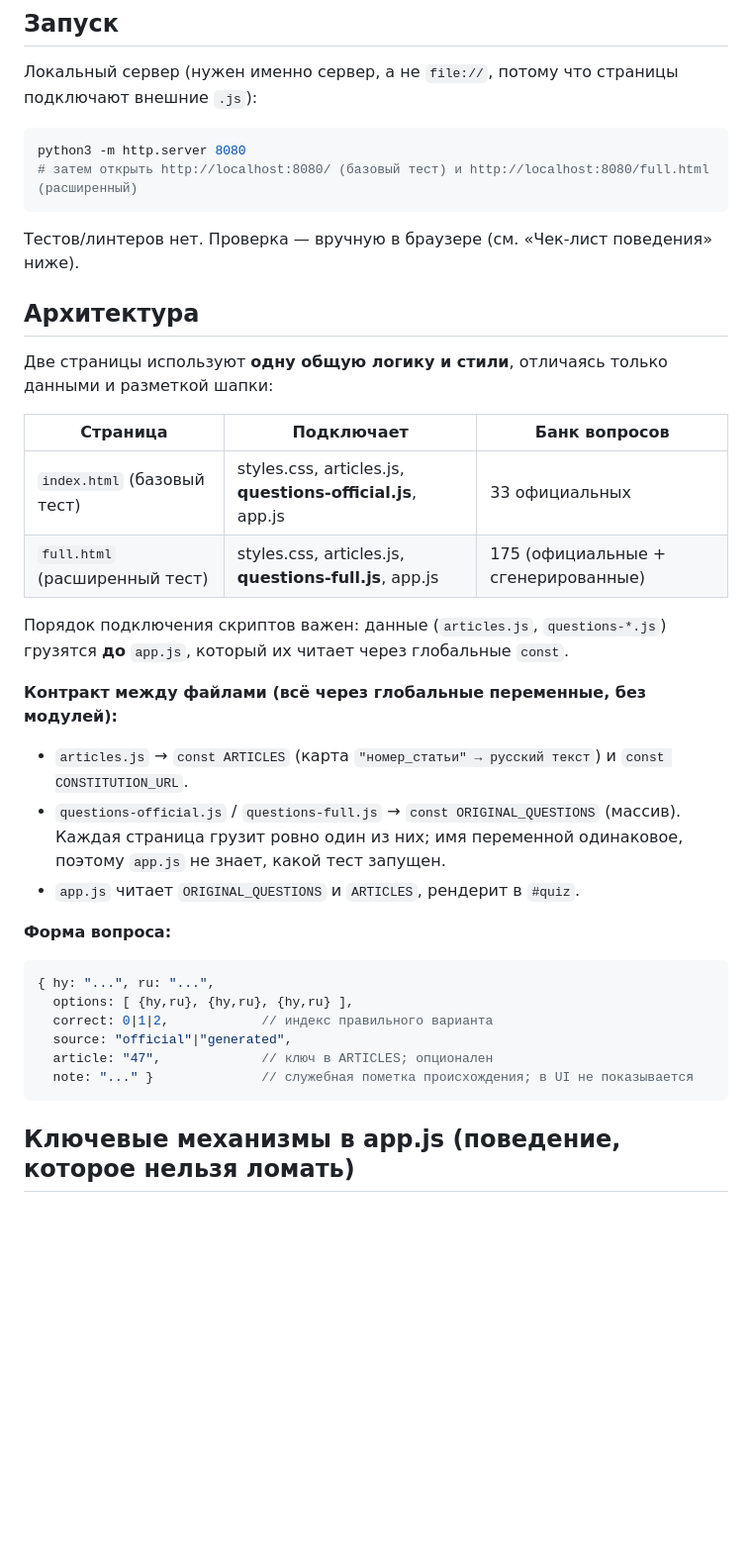
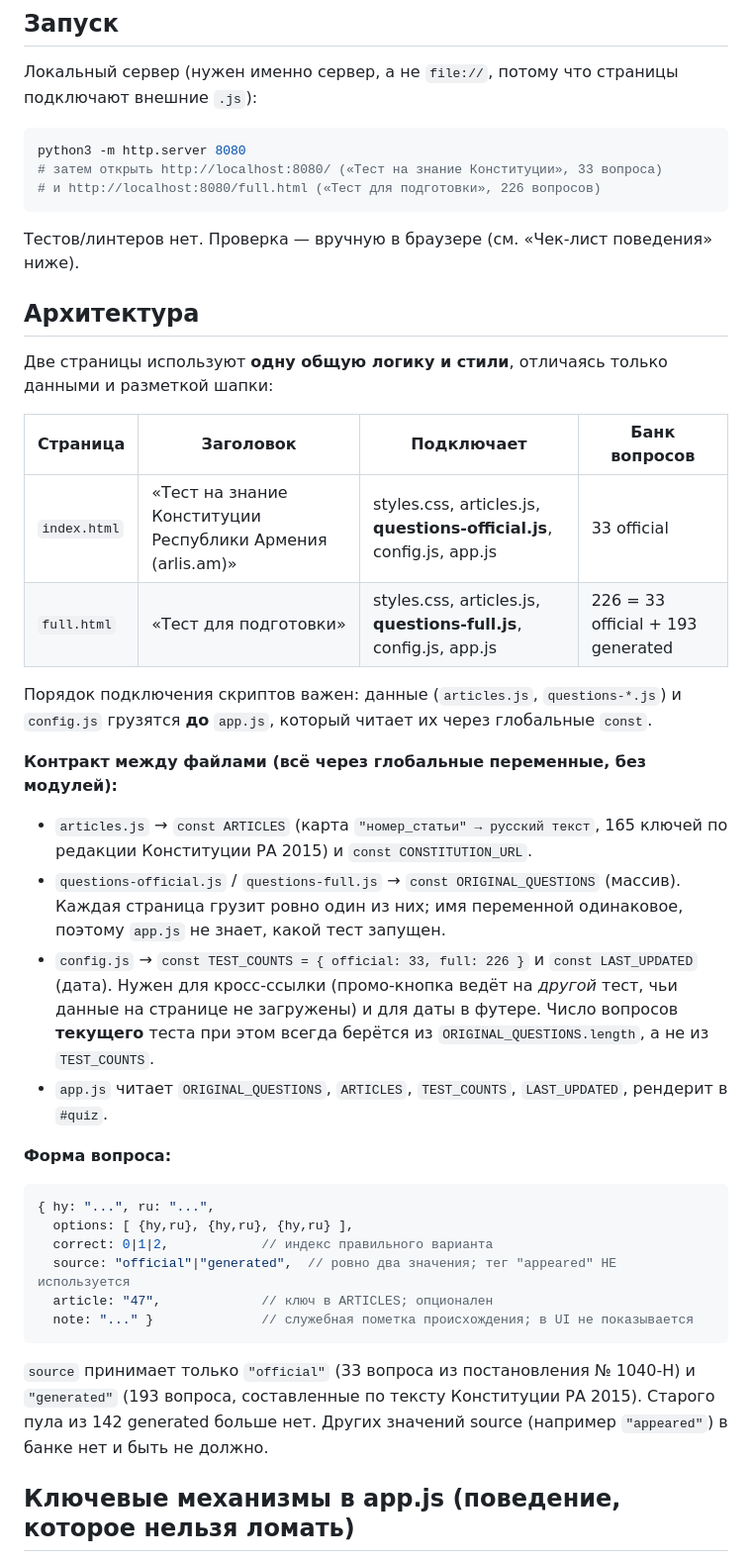
Before and after one commit to astromech-dev/armenia-test, a Markdown page: CLAUDE.md, the part around one of its changes. Shown at 99% size. GitHub-like rendering; blank space fills up the shorter version.

Commit message:
docs: актуализация CLAUDE.md под текущее состояние проекта
- Банк вопросов: 226 (33 official + 193 generated); старый пул 142 generated убран.
- source — только "official"/"generated"; тег "appeared" не используется.
- articles.js: 165 ключей по редакции Конституции РА 2015; отмечены
  4 исправленные привязки official-вопросов (флаг→21, столица→22,
  админ-единицы→121, война→118).
- Добавлен config.js (TEST_COUNTS, LAST_UPDATED), подключается до app.js.
- Новые названия тестов, автоподсчёт числа вопросов (ORIGINAL_QUESTIONS.length
  и TEST_COUNTS), верхняя навигация со ссылкой на курс, дата в футере, дисклеймер.

Co-Authored-By: Claude Opus 4.8 <noreply@anthropic.com>

````diff
--- a/CLAUDE.md
+++ b/CLAUDE.md
@@ -12,7 +12,8 @@ This file provides guidance to Claude Code (claude.ai/code) when working with co
 
 ```bash
 python3 -m http.server 8080
-# затем открыть http://localhost:8080/ (базовый тест) и http://localhost:8080/full.html (расширенный)
+# затем открыть http://localhost:8080/ («Тест на знание Конституции», 33 вопроса)
+# и http://localhost:8080/full.html («Тест для подготовки», 226 вопросов)
 ```
 
 Тестов/линтеров нет. Проверка — вручную в браузере (см. «Чек-лист поведения» ниже).
@@ -21,27 +22,30 @@ python3 -m http.server 8080
 
 Две страницы используют **одну общую логику и стили**, отличаясь только данными и разметкой шапки:
 
-| Страница | Подключает | Банк вопросов |
-|---|---|---|
-| `index.html` (базовый тест) | styles.css, articles.js, **questions-official.js**, app.js | 33 официальных |
-| `full.html` (расширенный тест) | styles.css, articles.js, **questions-full.js**, app.js | 175 (официальные + сгенерированные) |
+| Страница | Заголовок | Подключает | Банк вопросов |
+|---|---|---|---|
+| `index.html` | «Тест на знание Конституции Республики Армения (arlis.am)» | styles.css, articles.js, **questions-official.js**, config.js, app.js | 33 official |
+| `full.html` | «Тест для подготовки» | styles.css, articles.js, **questions-full.js**, config.js, app.js | 226 = 33 official + 193 generated |
 
-Порядок подключения скриптов важен: данные (`articles.js`, `questions-*.js`) грузятся **до** `app.js`, который их читает через глобальные `const`.
+Порядок подключения скриптов важен: данные (`articles.js`, `questions-*.js`) и `config.js` грузятся **до** `app.js`, который читает их через глобальные `const`.
 
 **Контракт между файлами (всё через глобальные переменные, без модулей):**
-- `articles.js` → `const ARTICLES` (карта `"номер_статьи" → русский текст`) и `const CONSTITUTION_URL`.
+- `articles.js` → `const ARTICLES` (карта `"номер_статьи" → русский текст`, 165 ключей по редакции Конституции РА 2015) и `const CONSTITUTION_URL`.
 - `questions-official.js` / `questions-full.js` → `const ORIGINAL_QUESTIONS` (массив). Каждая страница грузит ровно один из них; имя переменной одинаковое, поэтому `app.js` не знает, какой тест запущен.
-- `app.js` читает `ORIGINAL_QUESTIONS` и `ARTICLES`, рендерит в `#quiz`.
+- `config.js` → `const TEST_COUNTS = { official: 33, full: 226 }` и `const LAST_UPDATED` (дата). Нужен для кросс-ссылки (промо-кнопка ведёт на *другой* тест, чьи данные на странице не загружены) и для даты в футере. Число вопросов **текущего** теста при этом всегда берётся из `ORIGINAL_QUESTIONS.length`, а не из `TEST_COUNTS`.
+- `app.js` читает `ORIGINAL_QUESTIONS`, `ARTICLES`, `TEST_COUNTS`, `LAST_UPDATED`, рендерит в `#quiz`.
 
 **Форма вопроса:**
 ```js
 { hy: "...", ru: "...",
   options: [ {hy,ru}, {hy,ru}, {hy,ru} ],
   correct: 0|1|2,            // индекс правильного варианта
-  source: "official"|"generated",
+  source: "official"|"generated",  // ровно два значения; тег "appeared" НЕ используется
   article: "47",             // ключ в ARTICLES; опционален
   note: "..." }              // служебная пометка происхождения; в UI не показывается
 ```
+
+`source` принимает только `"official"` (33 вопроса из постановления № 1040-Н) и `"generated"` (193 вопроса, составленные по тексту Конституции РА 2015). Старого пула из 142 generated больше нет. Других значений source (например `"appeared"`) в банке нет и быть не должно.
 
 ## Ключевые механизмы в app.js (поведение, которое нельзя ломать)
 
````
Also changed, not shown: other parts of CLAUDE.md (+5 -3 lines).
